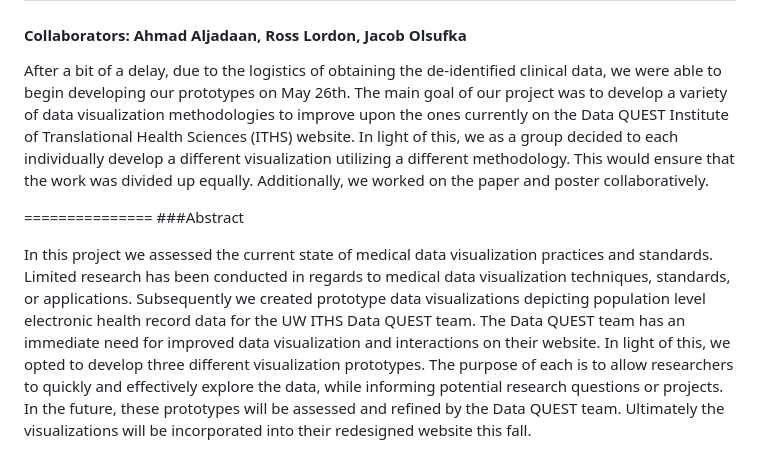
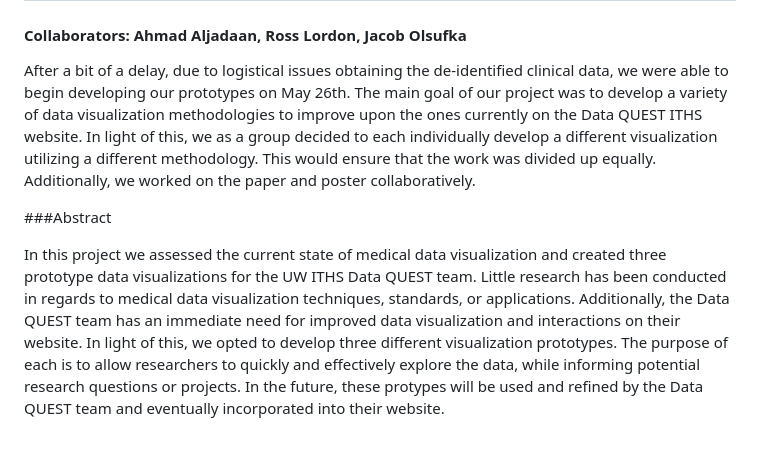
Before and after one commit to CSE512-15S/fp-aljadaan-rlordon-olsufj, a Markdown page: readme.md, the part around the change printed below. Drawn GitHub-style.

```diff
--- a/readme.md
+++ b/readme.md
@@ -2,10 +2,9 @@ Visualization Prototype Development to Demonstrate the Breadth and Depth of Elec
 ===============
 #### Collaborators: Ahmad Aljadaan, Ross Lordon, Jacob Olsufka
 
-After a bit of a delay, due to the logistics of obtaining the de-identified clinical data, we were able to begin developing our prototypes on May 26th. The main goal of our project was to develop a variety of data visualization methodologies to improve upon the ones currently on the Data QUEST Institute of Translational Health Sciences (ITHS) website. In light of this, we as a group decided to each individually develop a different visualization utilizing a different methodology. This would ensure that the work was divided up equally. Additionally, we worked on the paper and poster collaboratively.
+After a bit of a delay, due to logistical issues obtaining the de-identified clinical data, we were able to begin developing our prototypes on May 26th. The main goal of our project was to develop a variety of data visualization methodologies to improve upon the ones currently on the Data QUEST ITHS website. In light of this, we as a group decided to each individually develop a different visualization utilizing a different methodology. This would ensure that the work was divided up equally. Additionally, we worked on the paper and poster collaboratively.
 
-===============
 ###Abstract
 
-In this project we assessed the current state of medical data visualization practices and standards. Limited research has been conducted in regards to medical data visualization techniques, standards, or applications. Subsequently we created prototype data visualizations depicting population level electronic health record data for the UW ITHS Data QUEST team. The Data QUEST team has an immediate need for improved data visualization and interactions on their website. In light of this, we opted to develop three different visualization prototypes. The purpose of each is to allow researchers to quickly and effectively explore the data, while informing potential research questions or projects. In the future, these prototypes will be assessed and refined by the Data QUEST team. Ultimately the visualizations will be incorporated into their redesigned website this fall.
+In this project we assessed the current state of medical data visualization and created three prototype data visualizations for the UW ITHS Data QUEST team. Little research has been conducted in regards to medical data visualization techniques, standards, or applications. Additionally, the Data QUEST team has an immediate need for improved data visualization and interactions on their website. In light of this, we opted to develop three different visualization prototypes. The purpose of each is to allow researchers to quickly and effectively explore the data, while informing potential research questions or projects. In the future, these protypes will be used and refined by the Data QUEST team and eventually incorporated into their website.
 
```
Also changed, not shown: other parts of readme.md (+6 -15 lines), bubbles.png, multiples.png.
